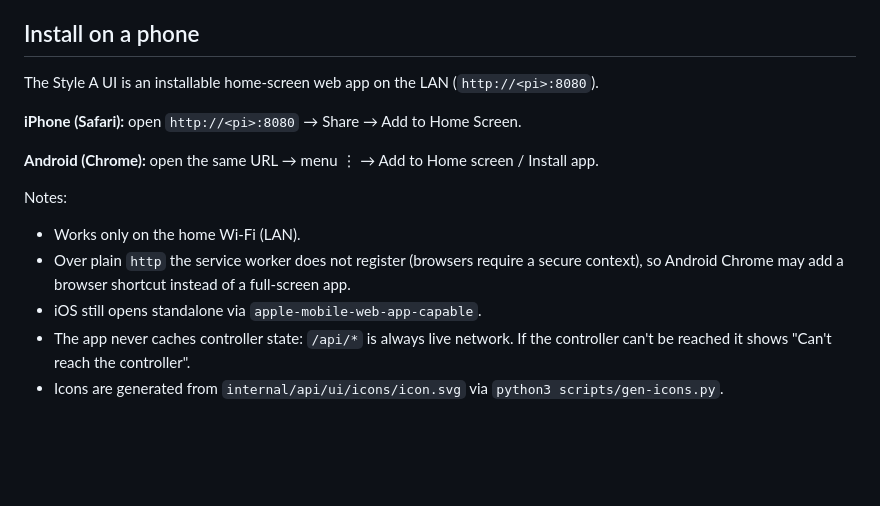
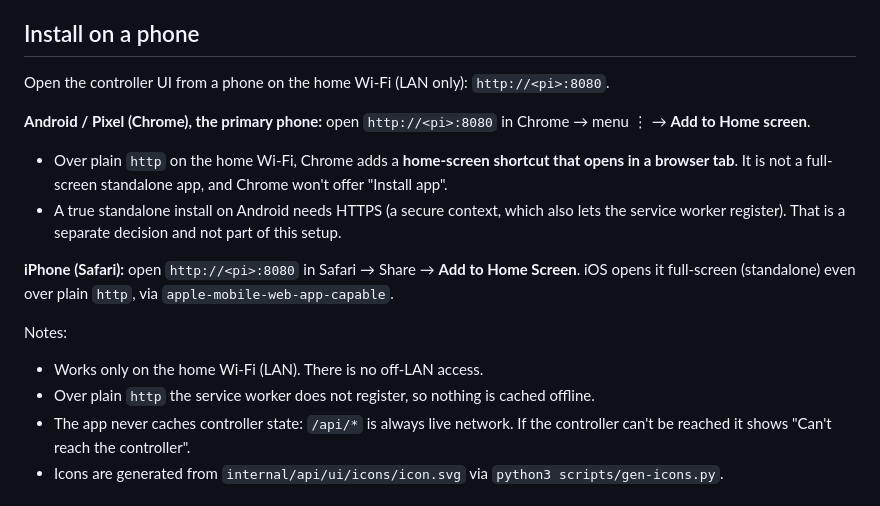
Before and after one commit to PixnBits/zanjerito, a Markdown page: README.md, the part around the change. GitHub-like rendering; blank space fills up the shorter version.

Commit message:
docs(readme): Pixel/Android Chrome first; http = home-screen shortcut, HTTPS needed for true install
Docs-only direct edit (no Build): over plain http on the home Wi-Fi Chrome adds a
home-screen shortcut that opens in a browser tab, not a standalone app; a true
install needs HTTPS (separate decision). iPhone steps follow.

```diff
--- a/README.md
+++ b/README.md
@@ -35,17 +35,19 @@ sudo systemctl enable --now zanjerito
 
 ## Install on a phone
 
-The Style A UI is an installable home-screen web app on the LAN (`http://<pi>:8080`).
+Open the controller UI from a phone on the home Wi‑Fi (LAN only): `http://<pi>:8080`.
 
-**iPhone (Safari):** open `http://<pi>:8080` → Share → Add to Home Screen.
+**Android / Pixel (Chrome), the primary phone:** open `http://<pi>:8080` in Chrome → menu ⋮ → **Add to Home screen**.
 
-**Android (Chrome):** open the same URL → menu ⋮ → Add to Home screen / Install app.
+- Over plain `http` on the home Wi‑Fi, Chrome adds a **home-screen shortcut that opens in a browser tab**. It is not a full-screen standalone app, and Chrome won't offer "Install app".
+- A true standalone install on Android needs HTTPS (a secure context, which also lets the service worker register). That is a separate decision and not part of this setup.
+
+**iPhone (Safari):** open `http://<pi>:8080` in Safari → Share → **Add to Home Screen**. iOS opens it full-screen (standalone) even over plain `http`, via `apple-mobile-web-app-capable`.
 
 Notes:
 
-- Works only on the home Wi‑Fi (LAN).
-- Over plain `http` the service worker does not register (browsers require a secure context), so Android Chrome may add a browser shortcut instead of a full-screen app.
-- iOS still opens standalone via `apple-mobile-web-app-capable`.
+- Works only on the home Wi‑Fi (LAN). There is no off-LAN access.
+- Over plain `http` the service worker does not register, so nothing is cached offline.
 - The app never caches controller state: `/api/*` is always live network. If the controller can't be reached it shows "Can't reach the controller".
 - Icons are generated from `internal/api/ui/icons/icon.svg` via `python3 scripts/gen-icons.py`.
 
```
